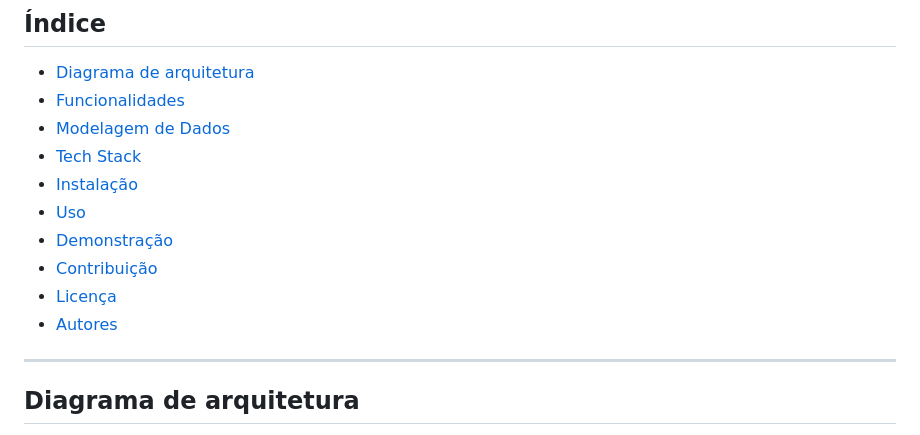
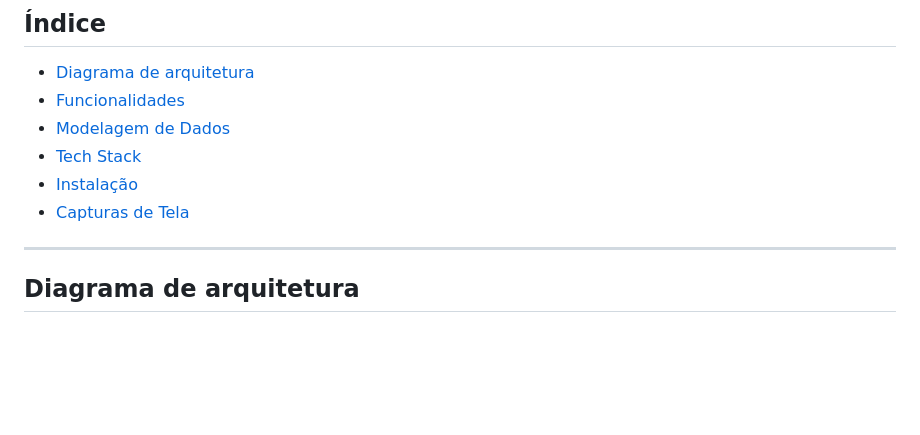
Before and after one commit to marcus-nascimento98/ecommerce, a Markdown page: README.md, the part around the change. GitHub-like rendering; blank space fills up the shorter version.

```diff
--- a/README.md
+++ b/README.md
@@ -9,11 +9,8 @@
 - [Modelagem de Dados](#modelagem-de-dados)
 - [Tech Stack](#tech-stack)
 - [Instalação](#instalação)
-- [Uso](#uso)
-- [Demonstração](#demonstração)
-- [Contribuição](#contribuição)
-- [Licença](#licença)
-- [Autores](#autores)
+- [Capturas de Tela](#capturas-de-tela)
+
 
 ---
 
```
